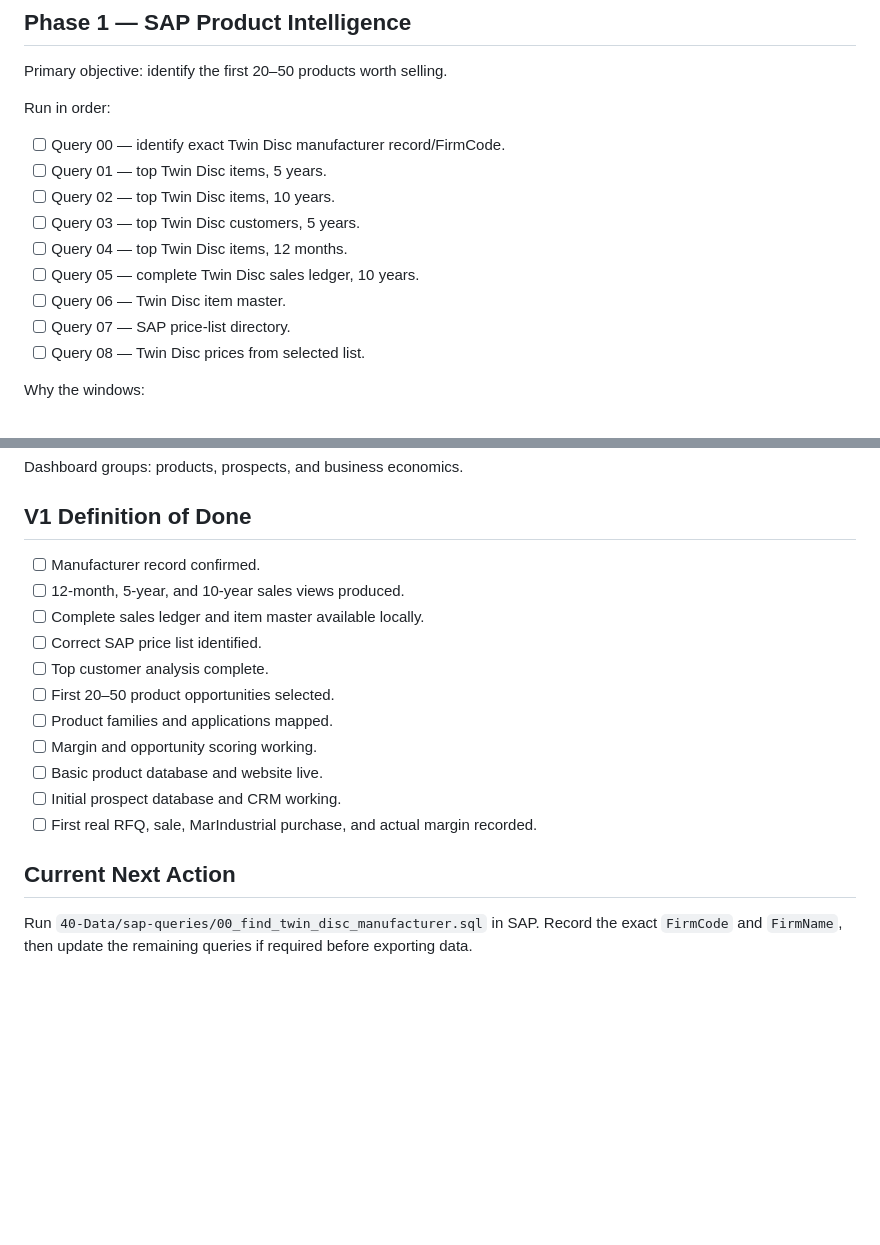
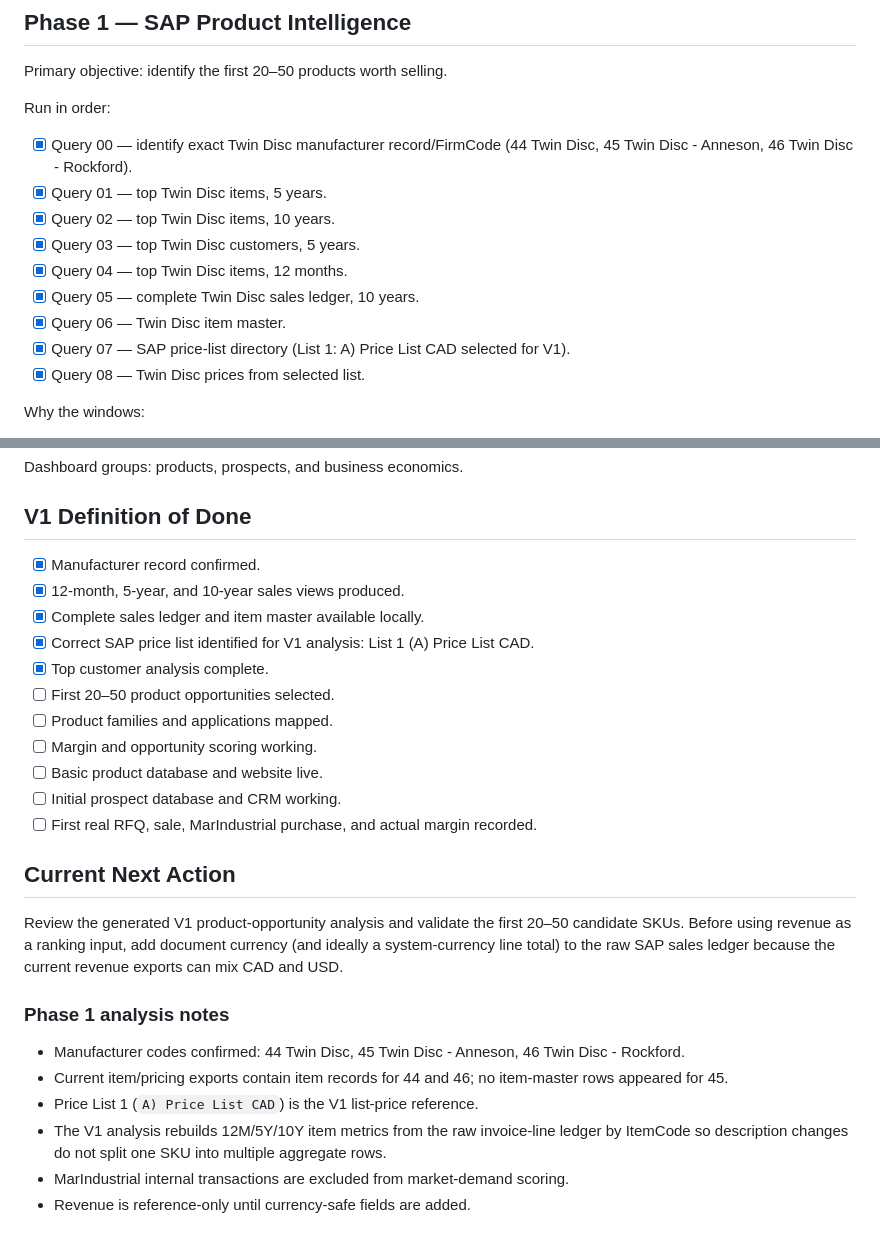
Before and after one commit to jenozu/twin-disc, a Markdown page: MASTER_ROADMAP.md, 2 parts joined by grey strips. Rendered like a GitHub page; blank space fills up the shorter version.

Commit message:
Update roadmap after SAP extraction and V1 analysis

```diff
--- a/MASTER_ROADMAP.md
+++ b/MASTER_ROADMAP.md
@@ -16,15 +16,15 @@ Deliverable: `10-Strategy/Business Model.md`
 Primary objective: identify the first 20–50 products worth selling.
 
 Run in order:
-- [ ] Query 00 — identify exact Twin Disc manufacturer record/FirmCode.
-- [ ] Query 01 — top Twin Disc items, 5 years.
-- [ ] Query 02 — top Twin Disc items, 10 years.
-- [ ] Query 03 — top Twin Disc customers, 5 years.
-- [ ] Query 04 — top Twin Disc items, 12 months.
-- [ ] Query 05 — complete Twin Disc sales ledger, 10 years.
-- [ ] Query 06 — Twin Disc item master.
-- [ ] Query 07 — SAP price-list directory.
-- [ ] Query 08 — Twin Disc prices from selected list.
+- [x] Query 00 — identify exact Twin Disc manufacturer record/FirmCode (44 Twin Disc, 45 Twin Disc - Anneson, 46 Twin Disc - Rockford).
+- [x] Query 01 — top Twin Disc items, 5 years.
+- [x] Query 02 — top Twin Disc items, 10 years.
+- [x] Query 03 — top Twin Disc customers, 5 years.
+- [x] Query 04 — top Twin Disc items, 12 months.
+- [x] Query 05 — complete Twin Disc sales ledger, 10 years.
+- [x] Query 06 — Twin Disc item master.
+- [x] Query 07 — SAP price-list directory (List 1: A) Price List CAD selected for V1).
+- [x] Query 08 — Twin Disc prices from selected list.
 
 Why the windows:
 - 12 months = current momentum.
@@ -105,11 +105,11 @@ Automate local SAP-export ingestion, cleaning, aggregation, scoring, application
 Dashboard groups: products, prospects, and business economics.
 
 ## V1 Definition of Done
-- [ ] Manufacturer record confirmed.
-- [ ] 12-month, 5-year, and 10-year sales views produced.
-- [ ] Complete sales ledger and item master available locally.
-- [ ] Correct SAP price list identified.
-- [ ] Top customer analysis complete.
+- [x] Manufacturer record confirmed.
+- [x] 12-month, 5-year, and 10-year sales views produced.
+- [x] Complete sales ledger and item master available locally.
+- [x] Correct SAP price list identified for V1 analysis: List 1 (A) Price List CAD.
+- [x] Top customer analysis complete.
 - [ ] First 20–50 product opportunities selected.
 - [ ] Product families and applications mapped.
 - [ ] Margin and opportunity scoring working.
@@ -118,4 +118,12 @@ Dashboard groups: products, prospects, and business economics.
 - [ ] First real RFQ, sale, MarIndustrial purchase, and actual margin recorded.
 
 ## Current Next Action
-Run `40-Data/sap-queries/00_find_twin_disc_manufacturer.sql` in SAP. Record the exact `FirmCode` and `FirmName`, then update the remaining queries if required before exporting data.
+Review the generated V1 product-opportunity analysis and validate the first 20–50 candidate SKUs. Before using revenue as a ranking input, add document currency (and ideally a system-currency line total) to the raw SAP sales ledger because the current revenue exports can mix CAD and USD.
+
+### Phase 1 analysis notes
+- Manufacturer codes confirmed: 44 Twin Disc, 45 Twin Disc - Anneson, 46 Twin Disc - Rockford.
+- Current item/pricing exports contain item records for 44 and 46; no item-master rows appeared for 45.
+- Price List 1 (`A) Price List CAD`) is the V1 list-price reference.
+- The V1 analysis rebuilds 12M/5Y/10Y item metrics from the raw invoice-line ledger by ItemCode so description changes do not split one SKU into multiple aggregate rows.
+- MarIndustrial internal transactions are excluded from market-demand scoring.
+- Revenue is reference-only until currency-safe fields are added.
```
